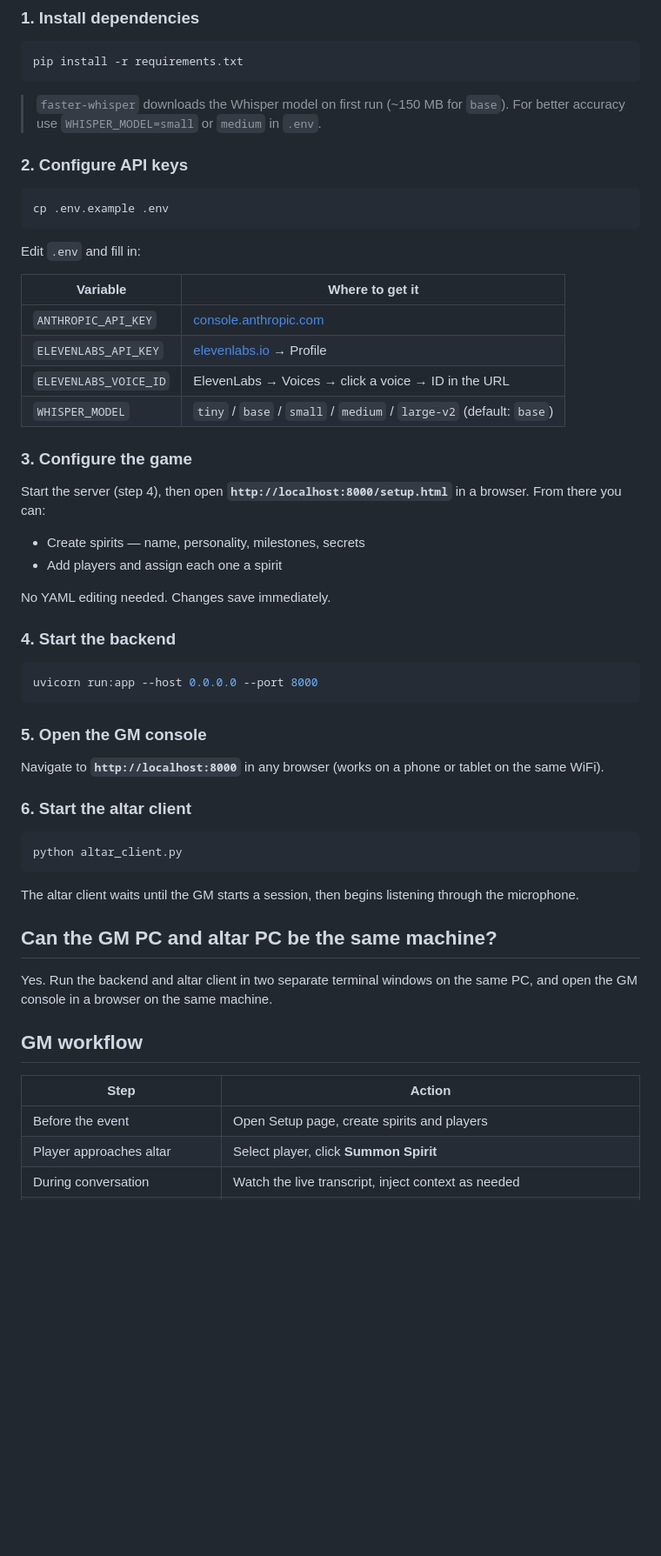
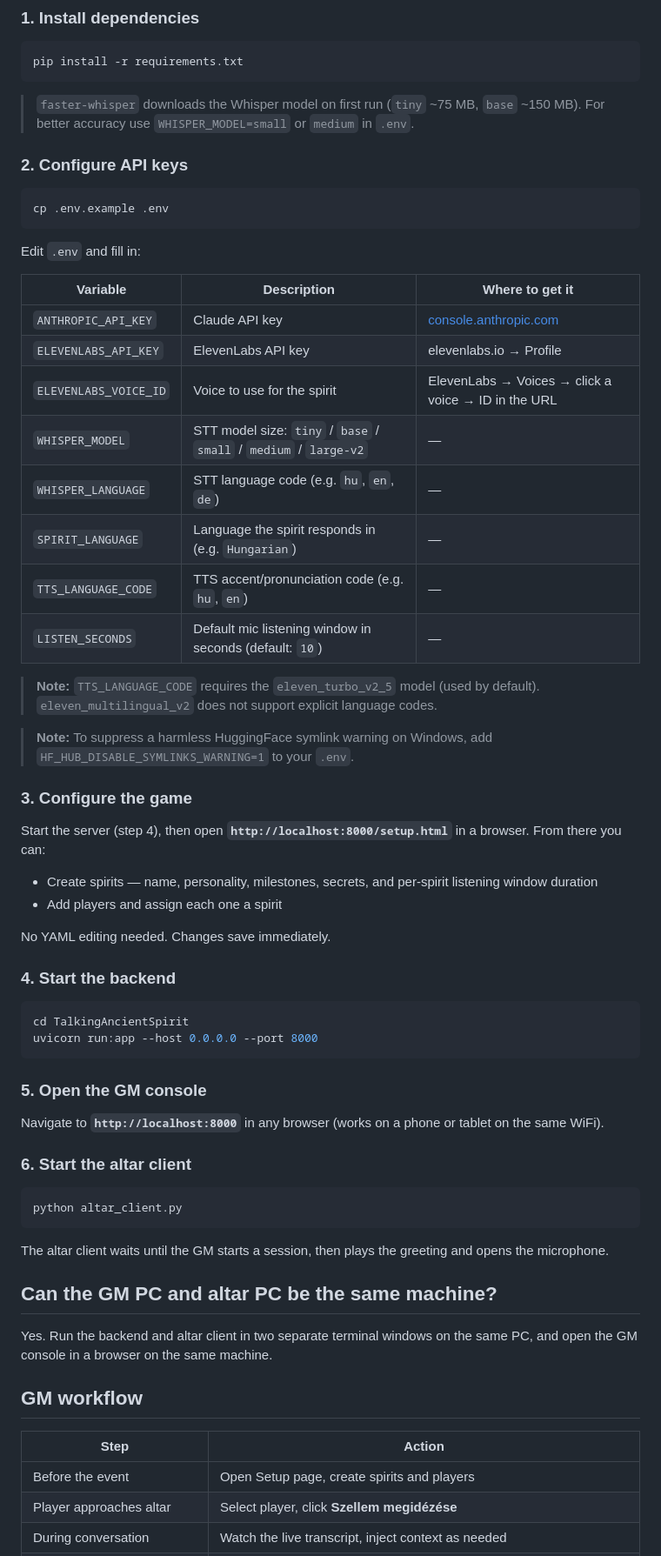
Before and after one commit to Bacomaci/TalkingAncientSpirit, a Markdown page: README.md, the part around one of its changes. Shown at 87% size. GitHub-like rendering; blank space fills up the shorter version.

Commit message:
README frissítése

````diff
--- a/README.md
+++ b/README.md
@@ -31,7 +31,7 @@ One spirit per player — each player's ancestor has its own personality, backst
 pip install -r requirements.txt
 ```
 
-> `faster-whisper` downloads the Whisper model on first run (~150 MB for `base`).
+> `faster-whisper` downloads the Whisper model on first run (`tiny` ~75 MB, `base` ~150 MB).
 > For better accuracy use `WHISPER_MODEL=small` or `medium` in `.env`.
 
 ### 2. Configure API keys
@@ -42,18 +42,26 @@ cp .env.example .env
 
 Edit `.env` and fill in:
 
-| Variable | Where to get it |
-|---|---|
-| `ANTHROPIC_API_KEY` | [console.anthropic.com](https://console.anthropic.com) |
-| `ELEVENLABS_API_KEY` | [elevenlabs.io](https://elevenlabs.io) → Profile |
-| `ELEVENLABS_VOICE_ID` | ElevenLabs → Voices → click a voice → ID in the URL |
-| `WHISPER_MODEL` | `tiny` / `base` / `small` / `medium` / `large-v2` (default: `base`) |
+| Variable | Description | Where to get it |
+|---|---|---|
+| `ANTHROPIC_API_KEY` | Claude API key | [console.anthropic.com](https://console.anthropic.com) |
+| `ELEVENLABS_API_KEY` | ElevenLabs API key | elevenlabs.io → Profile |
+| `ELEVENLABS_VOICE_ID` | Voice to use for the spirit | ElevenLabs → Voices → click a voice → ID in the URL |
+| `WHISPER_MODEL` | STT model size: `tiny` / `base` / `small` / `medium` / `large-v2` | — |
+| `WHISPER_LANGUAGE` | STT language code (e.g. `hu`, `en`, `de`) | — |
+| `SPIRIT_LANGUAGE` | Language the spirit responds in (e.g. `Hungarian`) | — |
+| `TTS_LANGUAGE_CODE` | TTS accent/pronunciation code (e.g. `hu`, `en`) | — |
+| `LISTEN_SECONDS` | Default mic listening window in seconds (default: `10`) | — |
+
+> **Note:** `TTS_LANGUAGE_CODE` requires the `eleven_turbo_v2_5` model (used by default). `eleven_multilingual_v2` does not support explicit language codes.
+
+> **Note:** To suppress a harmless HuggingFace symlink warning on Windows, add `HF_HUB_DISABLE_SYMLINKS_WARNING=1` to your `.env`.
 
 ### 3. Configure the game
 
 Start the server (step 4), then open **`http://localhost:8000/setup.html`** in a browser. From there you can:
 
-- Create spirits — name, personality, milestones, secrets
+- Create spirits — name, personality, milestones, secrets, and per-spirit listening window duration
 - Add players and assign each one a spirit
 
 No YAML editing needed. Changes save immediately.
@@ -61,6 +69,7 @@ No YAML editing needed. Changes save immediately.
 ### 4. Start the backend
 
 ```bash
+cd TalkingAncientSpirit
 uvicorn run:app --host 0.0.0.0 --port 8000
 ```
 
@@ -74,7 +83,7 @@ Navigate to **`http://localhost:8000`** in any browser (works on a phone or tabl
 python altar_client.py
 ```
 
-The altar client waits until the GM starts a session, then begins listening through the microphone.
+The altar client waits until the GM starts a session, then plays the greeting and opens the microphone.
 
 ## Can the GM PC and altar PC be the same machine?
 
@@ -85,5 +94,5 @@ Yes. Run the backend and altar client in two separate terminal windows on the sa
 | Step | Action |
 |---|---|
 | Before the event | Open Setup page, create spirits and players |
-| Player approaches altar | Select player, click **Summon Spirit** |
+| Player approaches altar | Select player, click **Szellem megidézése** |
 | During conversation | Watch the live transcript, inject context as needed |
````
Also changed, not shown: other parts of README.md (+11 -6 lines).
